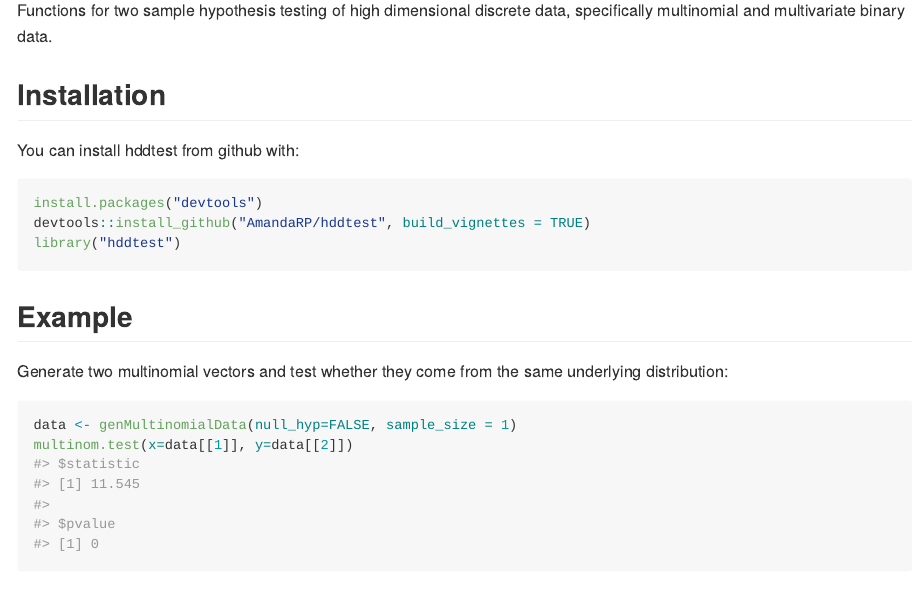
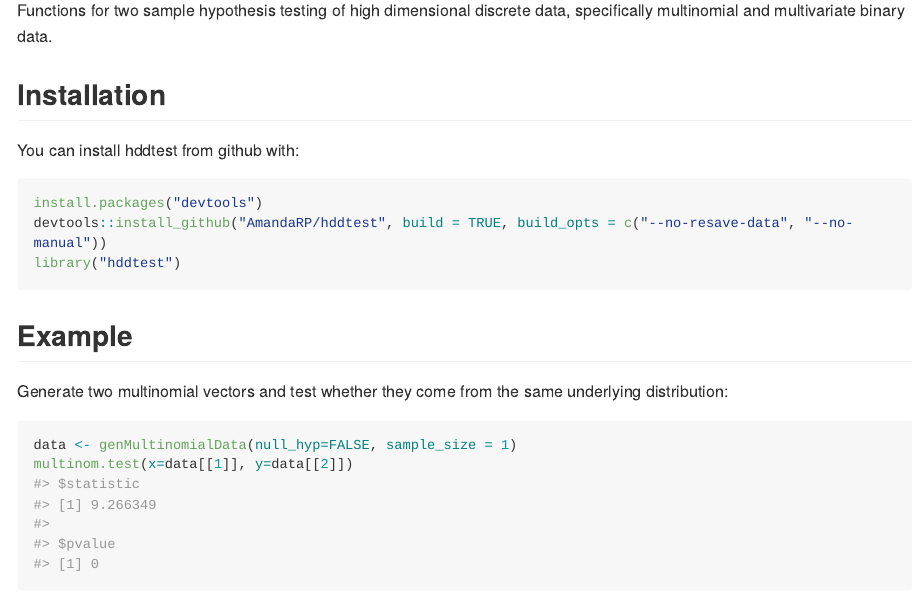
Before and after one commit to AmandaRP/hddtest, an R Markdown document (README.Rmd): the page in a window 1100 px wide, from 110 px down. The pictures show the output file README.md that the author committed with the source, drawn offline in the style of GitHub; long lines of code are wrapped.

Commit message:
Updated install_github command so that vignette will build

````diff
--- a/README.Rmd
+++ b/README.Rmd
@@ -24,7 +24,7 @@ You can install hddtest from github with:
 
 ```{r gh-installation, eval = FALSE}
 install.packages("devtools")
-devtools::install_github("AmandaRP/hddtest", build_vignettes = TRUE)
+devtools::install_github("AmandaRP/hddtest", build = TRUE, build_opts = c("--no-resave-data", "--no-manual"))
 library("hddtest")
 ```
 
````
Also changed, not shown: README.md.
